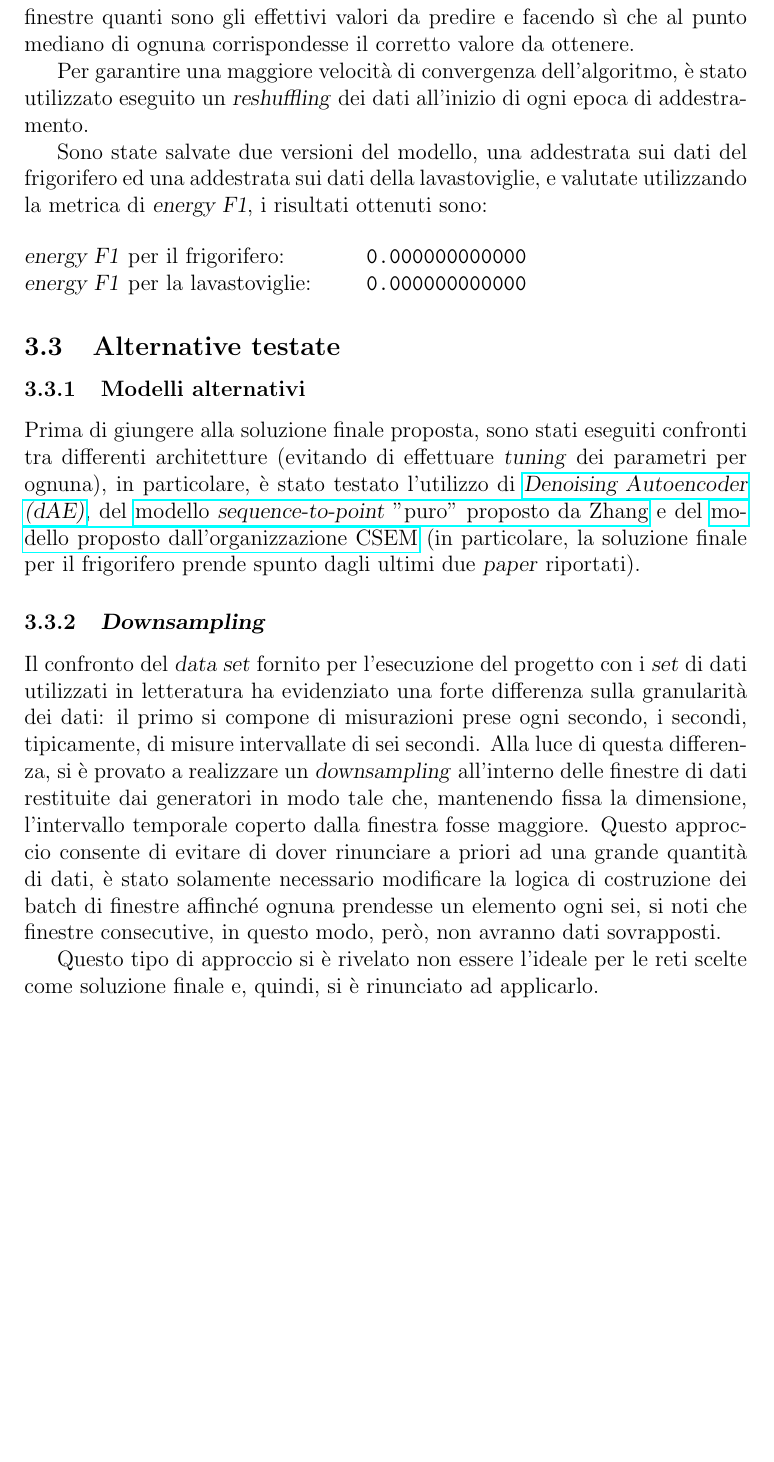
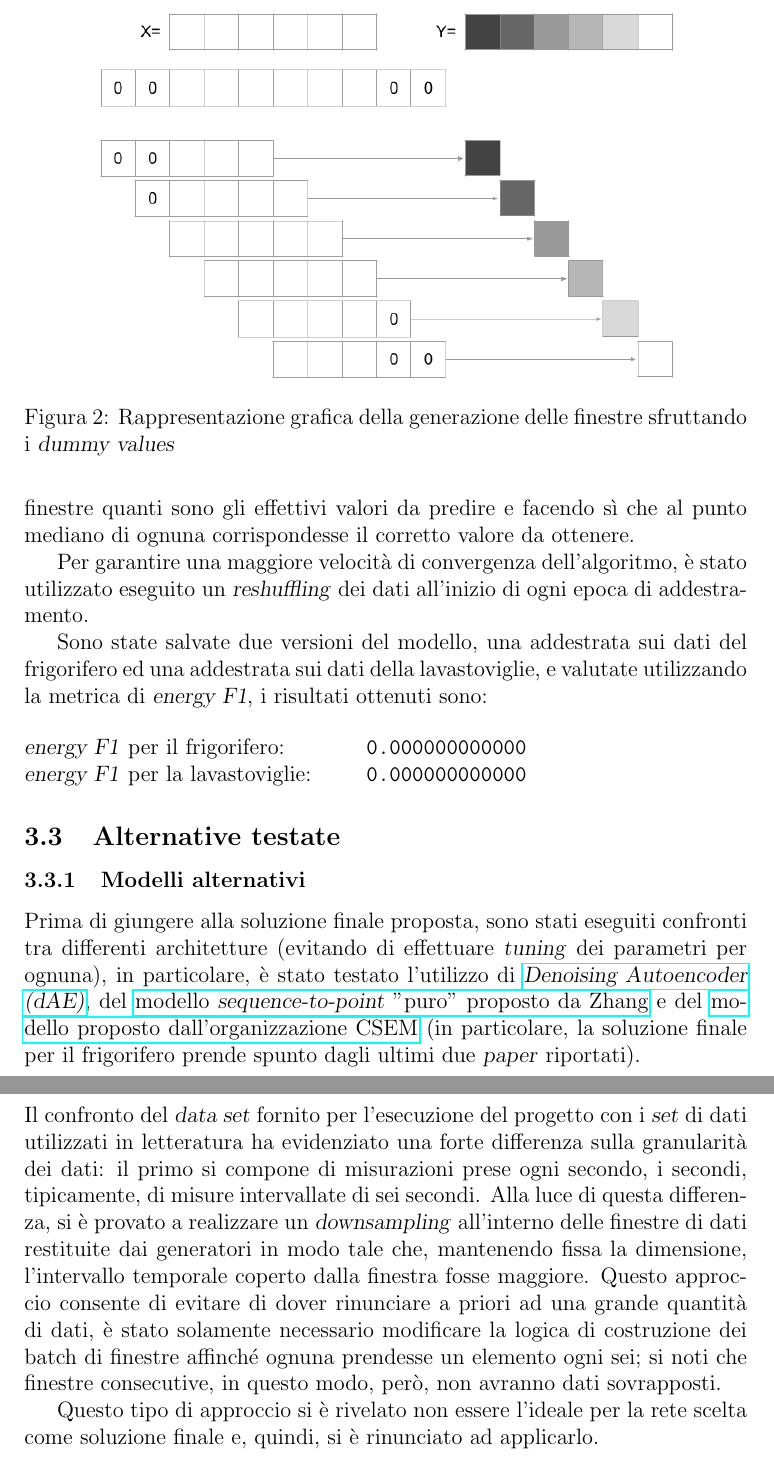
Before and after one commit to marcobaleno96/ML_project_data, a LaTeX document (documentation/Balletti_Marino_relazioneML.tex): part of page 5 of 6 before the commit and two parts of pages 5 and 6 of 6 after it, the two joined at a grey line, cut at the place of the change, the shorter picture padded with empty space. Compiled offline with pdfLaTeX.

Commit message:
Added padding

```diff
--- a/documentation/Balletti_Marino_relazioneML.tex
+++ b/documentation/Balletti_Marino_relazioneML.tex
@@ -54,6 +54,13 @@ Per determinare le lunghezze delle finestre da utilizzare per ognuna delle appar
 \subsection{Addestramento}
 Una volta scelte le lunghezze delle finestre, il modello è stato addestrato in 100 epoche e con \textsl{early stopping} (\textsl{patience}=5), l'ottimizzatore scelto è \textsl{Adam} con funzione di \textsl{loss} la \textsl{mean squared error}. Come anticipato nei paragrafi precedenti, i dati utilizzati per l'addestramento e la valutazione del modello sono stati prodotti utilizzando dei generatori a partire dal \textsl{data set} iniziale, questi, trovandoci nel caso di \textsl{sequence-to-point} con predizione la mediana della finestra, sono stati configurati per porre all'inizio e alla fine del \textsl{set} di dati dei \textsl{dummy values} (elementi pari a 0) in modo tale da creare tante finestre quanti sono gli effettivi valori da predire e facendo sì che al punto mediano di ognuna corrispondesse il corretto valore da ottenere.
 
+\begin{figure}
+\centering
+\includegraphics[width=0.8\textwidth]{images/padding.png}
+\caption{Rappresentazione grafica della generazione delle finestre sfruttando i \textsl{dummy values}}
+\label{fig:padding}
+\end{figure}
+
 Per garantire una maggiore velocità di convergenza dell'algoritmo, è stato utilizzato eseguito un \textsl{reshuffling} dei dati all'inizio di ogni epoca di addestramento.
 
 Sono state salvate due versioni del modello, una addestrata sui dati del frigorifero ed una addestrata sui dati della lavastoviglie, e valutate utilizzando la metrica di \textsl{energy F1}, i risultati ottenuti sono:
@@ -70,7 +77,7 @@ Sono state salvate due versioni del modello, una addestrata sui dati del frigori
 Prima di giungere alla soluzione finale proposta, sono stati eseguiti confronti tra differenti architetture (evitando di effettuare \textsl{tuning} dei parametri per ognuna), in particolare, è stato testato l'utilizzo di \href{https://arxiv.org/abs/1507.06594}{\textsl{Denoising Autoencoder (dAE)}}, del \href{https://arxiv.org/abs/1612.09106}{modello \textsl{sequence-to-point} "puro" proposto da Zhang} e del \href{http://nilmworkshop.org/2018/proceedings/Poster_ID20.pdf}{modello proposto dall'organizzazione CSEM} (in particolare, la soluzione finale per il frigorifero prende spunto dagli ultimi due \textsl{paper} riportati).
 
 \subsubsection{\textsl{Downsampling}}
-Il confronto del \textsl{data set} fornito per l'esecuzione del progetto con i \textsl{set} di dati utilizzati in letteratura ha evidenziato una forte differenza sulla granularità dei dati: il primo si compone di misurazioni prese ogni secondo, i secondi, tipicamente, di misure intervallate di sei secondi. Alla luce di questa differenza, si è provato a realizzare un \textsl{downsampling} all'interno delle finestre di dati restituite dai generatori in modo tale che, mantenendo fissa la dimensione, l'intervallo temporale coperto dalla finestra fosse maggiore. Questo approccio consente di evitare di dover rinunciare a priori ad una grande quantità di dati, è stato solamente necessario modificare la logica di costruzione dei batch di finestre affinché ognuna prendesse un elemento ogni sei, si noti che finestre consecutive, in questo modo, però, non avranno dati sovrapposti.
+Il confronto del \textsl{data set} fornito per l'esecuzione del progetto con i \textsl{set} di dati utilizzati in letteratura ha evidenziato una forte differenza sulla granularità dei dati: il primo si compone di misurazioni prese ogni secondo, i secondi, tipicamente, di misure intervallate di sei secondi. Alla luce di questa differenza, si è provato a realizzare un \textsl{downsampling} all'interno delle finestre di dati restituite dai generatori in modo tale che, mantenendo fissa la dimensione, l'intervallo temporale coperto dalla finestra fosse maggiore. Questo approccio consente di evitare di dover rinunciare a priori ad una grande quantità di dati, è stato solamente necessario modificare la logica di costruzione dei batch di finestre affinché ognuna prendesse un elemento ogni sei; si noti che finestre consecutive, in questo modo, però, non avranno dati sovrapposti.
 
 \begin{figure}
 \centering
@@ -79,6 +86,6 @@ Il confronto del \textsl{data set} fornito per l'esecuzione del progetto con i \
 \label{fig:finestre}
 \end{figure}
 
-Questo tipo di approccio si è rivelato non essere l'ideale per le reti scelte come soluzione finale e, quindi, si è rinunciato ad applicarlo.
+Questo tipo di approccio si è rivelato non essere l'ideale per la rete scelta come soluzione finale e, quindi, si è rinunciato ad applicarlo.
 
 \end{document}
```
Also changed, not shown: documentation/Balletti_Marino_relazioneML.pdf, documentation/images/padding.png (added), documentation/Balletti_Marino_relazioneML.tex (2 more changed lines).
